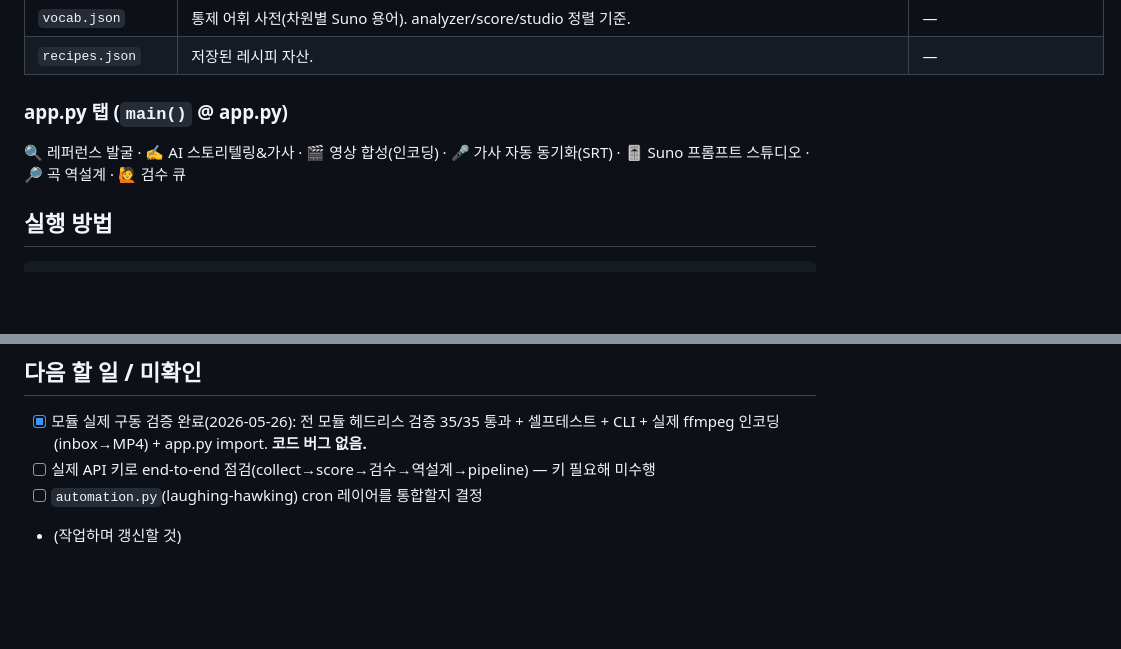
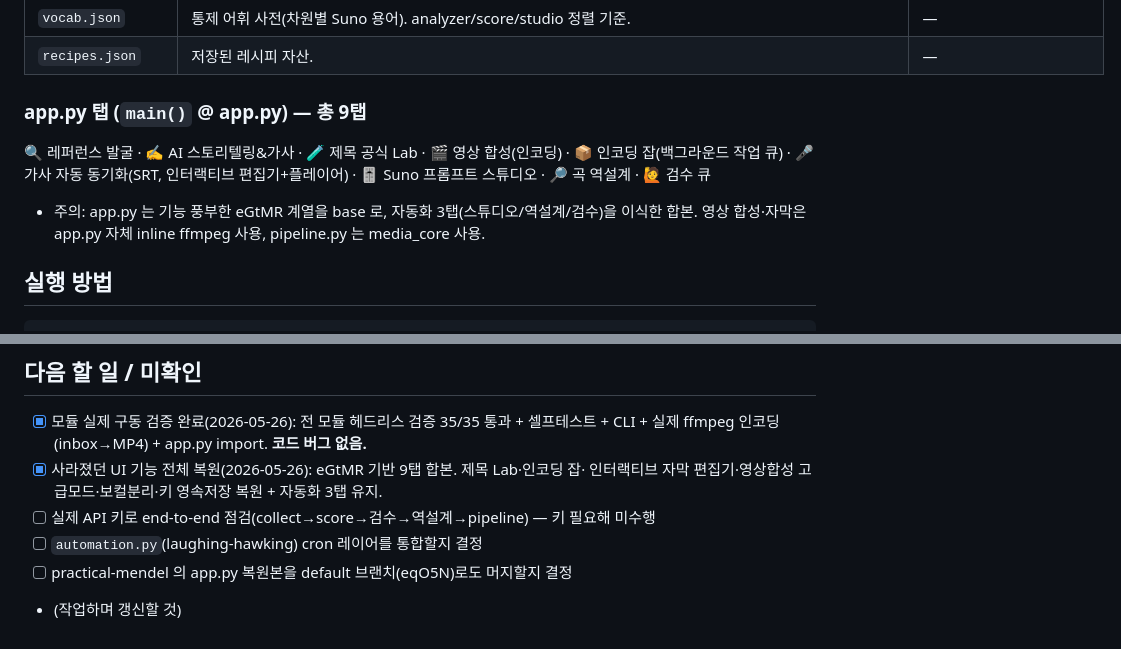
Before and after one commit to bhr7689/youtube-automation, a Markdown page: CLAUDE.md, 2 parts joined by grey strips. GitHub-like rendering; blank space fills up the shorter version.

Commit message:
docs: update CLAUDE.md for restored 9-tab app + base lineage note
https://claude.ai/code/session_01DEGDPcGBLRbcDpztQHGovZ

```diff
--- a/CLAUDE.md
+++ b/CLAUDE.md
@@ -55,9 +55,12 @@ K-Trot(트로트 등 음악) 유튜브 채널 자동화 공장. **collect(정량
 | `vocab.json` | 통제 어휘 사전(차원별 Suno 용어). analyzer/score/studio 정렬 기준. | — |
 | `recipes.json` | 저장된 레시피 자산. | — |
 
-### app.py 탭 (`main()` @ app.py)
-🔍 레퍼런스 발굴 · ✍️ AI 스토리텔링&가사 · 🎬 영상 합성(인코딩) · 🎤 가사 자동 동기화(SRT) ·
+### app.py 탭 (`main()` @ app.py) — 총 9탭
+🔍 레퍼런스 발굴 · ✍️ AI 스토리텔링&가사 · 🧪 제목 공식 Lab · 🎬 영상 합성(인코딩) ·
+📦 인코딩 잡(백그라운드 작업 큐) · 🎤 가사 자동 동기화(SRT, 인터랙티브 편집기+플레이어) ·
 🎚️ Suno 프롬프트 스튜디오 · 🔎 곡 역설계 · 🙋 검수 큐
+- 주의: app.py 는 기능 풍부한 eGtMR 계열을 base 로, 자동화 3탭(스튜디오/역설계/검수)을
+  이식한 합본. 영상 합성·자막은 app.py 자체 inline ffmpeg 사용, pipeline.py 는 media_core 사용.
 
 ## 실행 방법
 
@@ -91,6 +94,9 @@ python pipeline.py --init                              # 파이프라인 폴더
 ## 다음 할 일 / 미확인
 - [x] 모듈 실제 구동 검증 완료(2026-05-26): 전 모듈 헤드리스 검증 35/35 통과 +
   셀프테스트 + CLI + 실제 ffmpeg 인코딩(inbox→MP4) + app.py import. **코드 버그 없음.**
+- [x] 사라졌던 UI 기능 전체 복원(2026-05-26): eGtMR 기반 9탭 합본. 제목 Lab·인코딩 잡·
+  인터랙티브 자막 편집기·영상합성 고급모드·보컬분리·키 영속저장 복원 + 자동화 3탭 유지.
 - [ ] 실제 API 키로 end-to-end 점검(collect→score→검수→역설계→pipeline) — 키 필요해 미수행
 - [ ] `automation.py`(laughing-hawking) cron 레이어를 통합할지 결정
+- [ ] practical-mendel 의 app.py 복원본을 default 브랜치(eqO5N)로도 머지할지 결정
 - (작업하며 갱신할 것)
```
